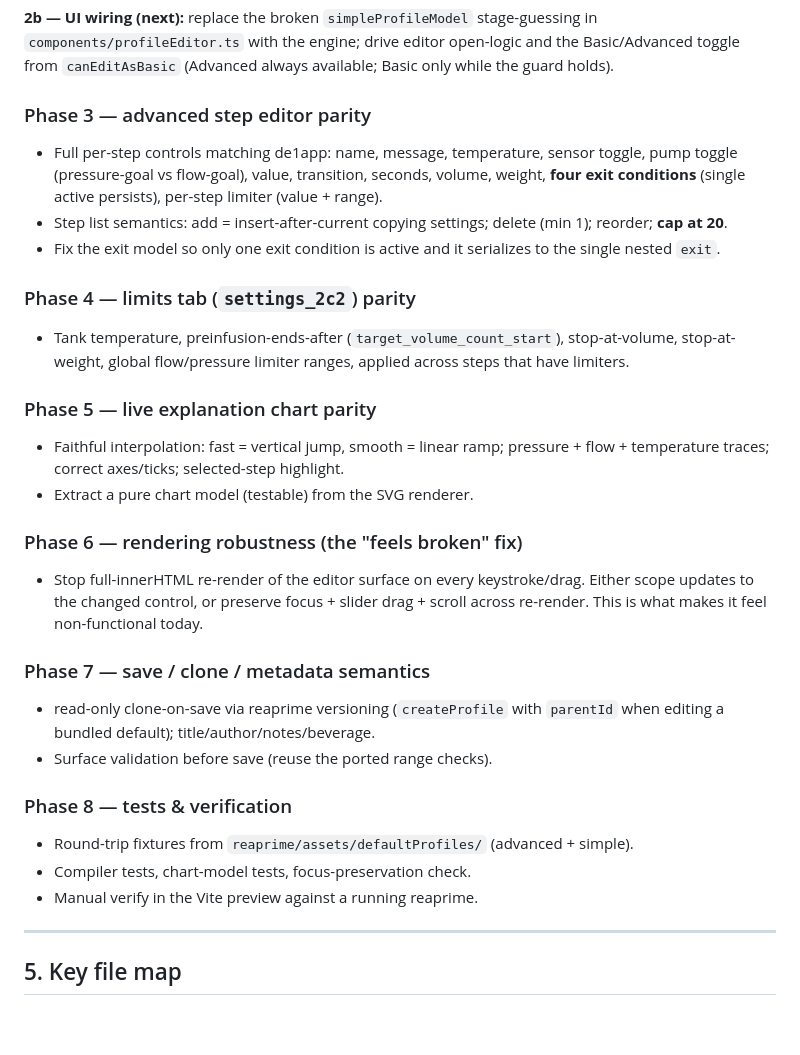
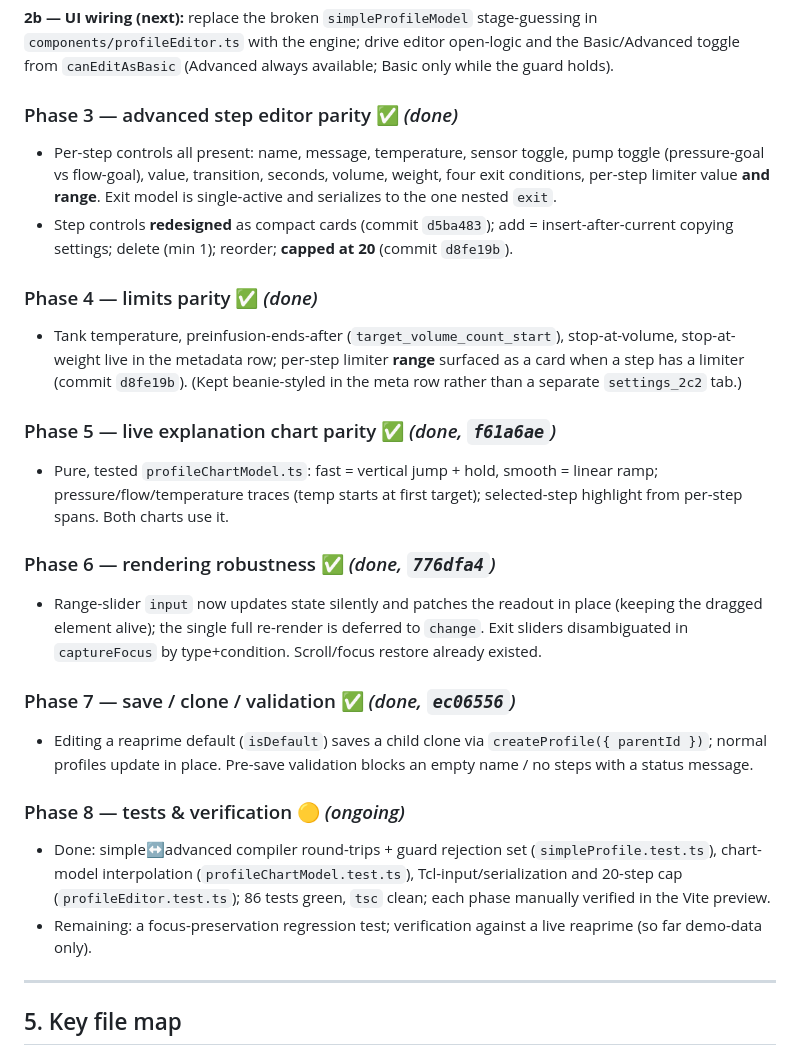
Before and after one commit to giladger/Beanie, a Markdown page: docs/profile-editor-carbon-copy-plan.md, the part around the change. Drawn GitHub-style; blank space fills up the shorter version.

Commit message:
docs: mark Phases 3-7 done, Phase 8 ongoing in carbon-copy plan
Co-Authored-By: Claude Opus 4.8 <noreply@anthropic.com>

```diff
--- a/docs/profile-editor-carbon-copy-plan.md
+++ b/docs/profile-editor-carbon-copy-plan.md
@@ -217,40 +217,44 @@ in `components/profileEditor.ts` with the engine; drive editor open-logic and th
 Basic/Advanced toggle from `canEditAsBasic` (Advanced always available; Basic only
 while the guard holds).
 
-### Phase 3 — advanced step editor parity
-- Full per-step controls matching de1app: name, message, temperature, sensor
-  toggle, pump toggle (pressure-goal vs flow-goal), value, transition, seconds,
-  volume, weight, **four exit conditions** (single active persists), per-step
-  limiter (value + range).
-- Step list semantics: add = insert-after-current copying settings; delete (min
-  1); reorder; **cap at 20**.
-- Fix the exit model so only one exit condition is active and it serializes to
-  the single nested `exit`.
+### Phase 3 — advanced step editor parity ✅ *(done)*
+- Per-step controls all present: name, message, temperature, sensor toggle, pump
+  toggle (pressure-goal vs flow-goal), value, transition, seconds, volume,
+  weight, four exit conditions, per-step limiter value **and range**. Exit model
+  is single-active and serializes to the one nested `exit`.
+- Step controls **redesigned** as compact cards (commit `d5ba483`); add =
+  insert-after-current copying settings; delete (min 1); reorder; **capped at 20**
+  (commit `d8fe19b`).
 
-### Phase 4 — limits tab (`settings_2c2`) parity
+### Phase 4 — limits parity ✅ *(done)*
 - Tank temperature, preinfusion-ends-after (`target_volume_count_start`),
-  stop-at-volume, stop-at-weight, global flow/pressure limiter ranges, applied
-  across steps that have limiters.
+  stop-at-volume, stop-at-weight live in the metadata row; per-step limiter
+  **range** surfaced as a card when a step has a limiter (commit `d8fe19b`).
+  (Kept beanie-styled in the meta row rather than a separate `settings_2c2` tab.)
 
-### Phase 5 — live explanation chart parity
-- Faithful interpolation: fast = vertical jump, smooth = linear ramp; pressure +
-  flow + temperature traces; correct axes/ticks; selected-step highlight.
-- Extract a pure chart model (testable) from the SVG renderer.
+### Phase 5 — live explanation chart parity ✅ *(done, `f61a6ae`)*
+- Pure, tested `profileChartModel.ts`: fast = vertical jump + hold, smooth =
+  linear ramp; pressure/flow/temperature traces (temp starts at first target);
+  selected-step highlight from per-step spans. Both charts use it.
 
-### Phase 6 — rendering robustness (the "feels broken" fix)
-- Stop full-innerHTML re-render of the editor surface on every keystroke/drag.
-  Either scope updates to the changed control, or preserve focus + slider drag +
-  scroll across re-render. This is what makes it feel non-functional today.
+### Phase 6 — rendering robustness ✅ *(done, `776dfa4`)*
+- Range-slider `input` now updates state silently and patches the readout in
+  place (keeping the dragged element alive); the single full re-render is
+  deferred to `change`. Exit sliders disambiguated in `captureFocus` by
+  type+condition. Scroll/focus restore already existed.
 
-### Phase 7 — save / clone / metadata semantics
-- read-only clone-on-save via reaprime versioning (`createProfile` with
-  `parentId` when editing a bundled default); title/author/notes/beverage.
-- Surface validation before save (reuse the ported range checks).
+### Phase 7 — save / clone / validation ✅ *(done, `ec06556`)*
+- Editing a reaprime default (`isDefault`) saves a child clone via
+  `createProfile({ parentId })`; normal profiles update in place. Pre-save
+  validation blocks an empty name / no steps with a status message.
 
-### Phase 8 — tests & verification
-- Round-trip fixtures from `reaprime/assets/defaultProfiles/` (advanced + simple).
-- Compiler tests, chart-model tests, focus-preservation check.
-- Manual verify in the Vite preview against a running reaprime.
+### Phase 8 — tests & verification 🟡 *(ongoing)*
+- Done: simple↔advanced compiler round-trips + guard rejection set
+  (`simpleProfile.test.ts`), chart-model interpolation (`profileChartModel.test.ts`),
+  Tcl-input/serialization and 20-step cap (`profileEditor.test.ts`); 86 tests
+  green, `tsc` clean; each phase manually verified in the Vite preview.
+- Remaining: a focus-preservation regression test; verification against a live
+  reaprime (so far demo-data only).
 
 ---
 
```
